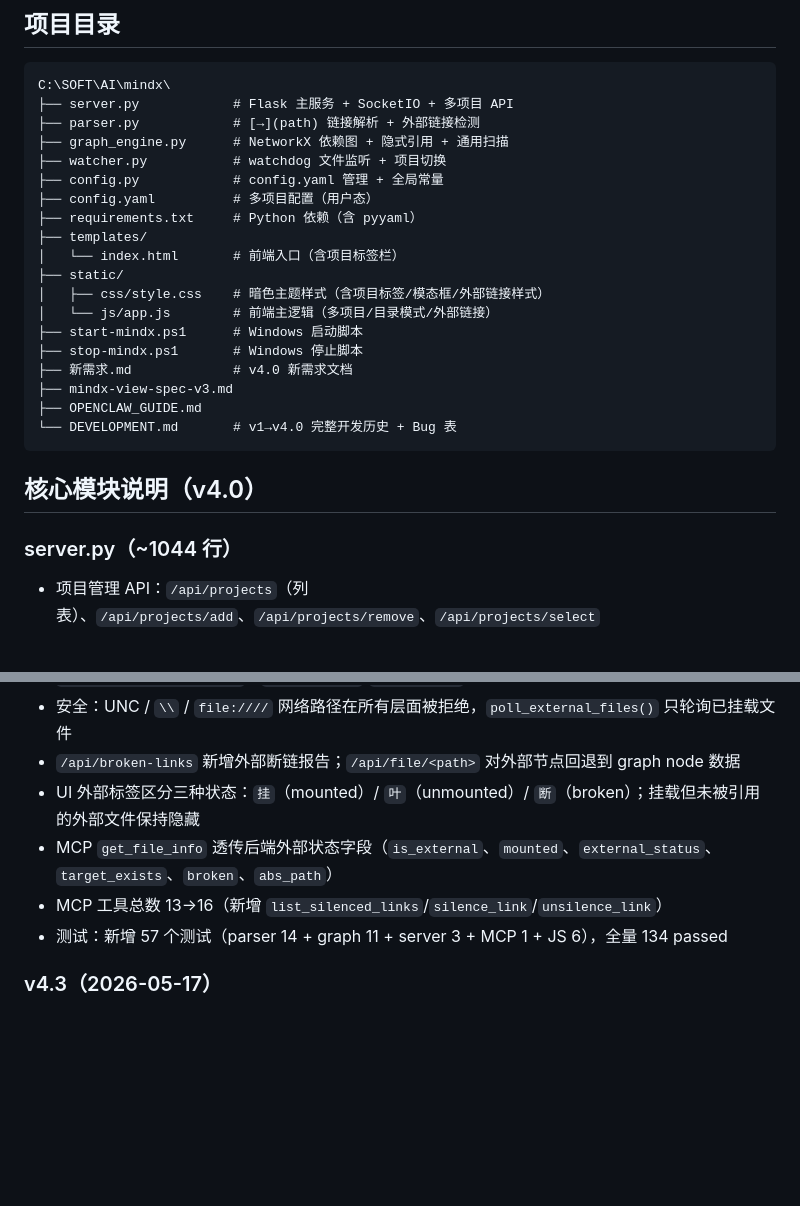
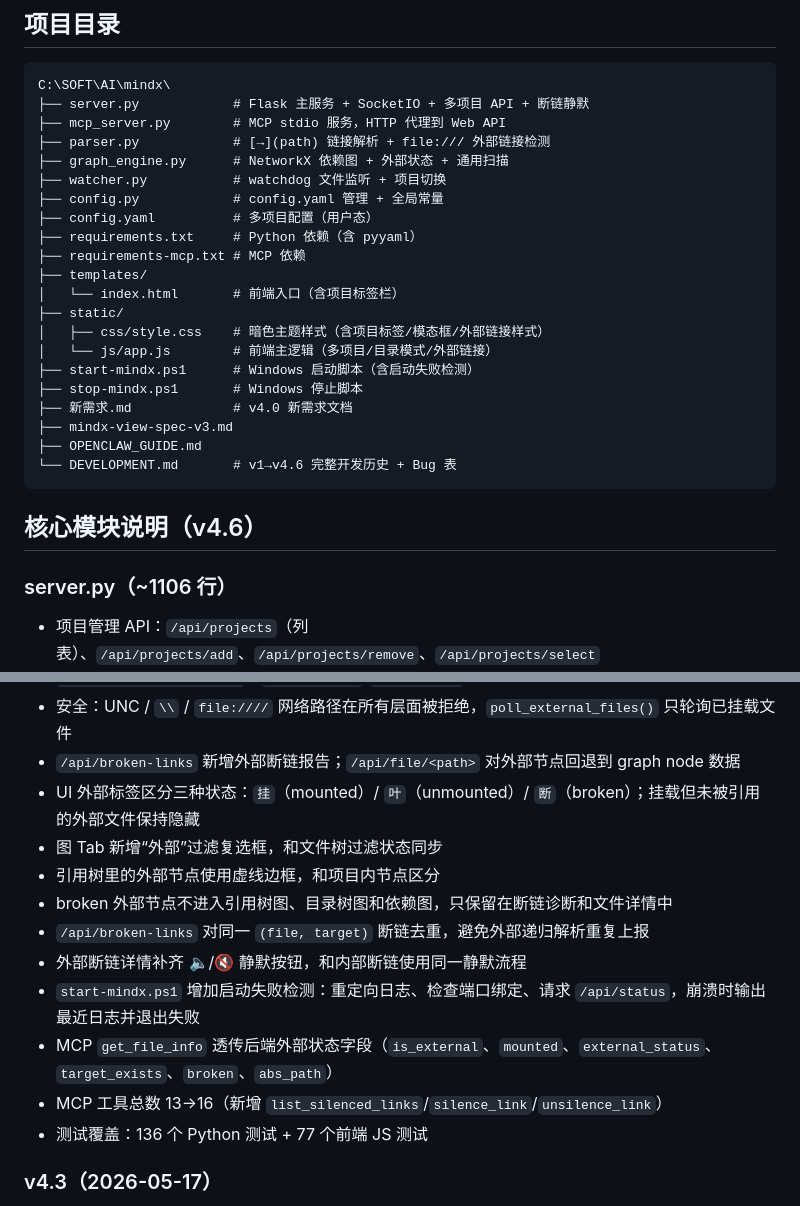
Before and after one commit to sope1999/mindx, a Markdown page: opencode.md, 2 parts joined by grey strips. Rendered like a GitHub page; blank space fills up the shorter version.

````diff
--- a/opencode.md
+++ b/opencode.md
@@ -38,29 +38,31 @@ mindx 是一个通用 .md 文件关系可视化工具，支持多项目管理。
 
 ```
 C:\SOFT\AI\mindx\
-├── server.py            # Flask 主服务 + SocketIO + 多项目 API
-├── parser.py            # [→](path) 链接解析 + 外部链接检测
-├── graph_engine.py      # NetworkX 依赖图 + 隐式引用 + 通用扫描
+├── server.py            # Flask 主服务 + SocketIO + 多项目 API + 断链静默
+├── mcp_server.py        # MCP stdio 服务，HTTP 代理到 Web API
+├── parser.py            # [→](path) 链接解析 + file:/// 外部链接检测
+├── graph_engine.py      # NetworkX 依赖图 + 外部状态 + 通用扫描
 ├── watcher.py           # watchdog 文件监听 + 项目切换
 ├── config.py            # config.yaml 管理 + 全局常量
 ├── config.yaml          # 多项目配置（用户态）
 ├── requirements.txt     # Python 依赖（含 pyyaml）
+├── requirements-mcp.txt # MCP 依赖
 ├── templates/
 │   └── index.html       # 前端入口（含项目标签栏）
 ├── static/
 │   ├── css/style.css    # 暗色主题样式（含项目标签/模态框/外部链接样式）
 │   └── js/app.js        # 前端主逻辑（多项目/目录模式/外部链接）
-├── start-mindx.ps1      # Windows 启动脚本
+├── start-mindx.ps1      # Windows 启动脚本（含启动失败检测）
 ├── stop-mindx.ps1       # Windows 停止脚本
 ├── 新需求.md             # v4.0 新需求文档
 ├── mindx-view-spec-v3.md
 ├── OPENCLAW_GUIDE.md
-└── DEVELOPMENT.md       # v1→v4.0 完整开发历史 + Bug 表
+└── DEVELOPMENT.md       # v1→v4.6 完整开发历史 + Bug 表
 ```
 
-## 核心模块说明（v4.0）
+## 核心模块说明（v4.6）
 
-### server.py（~1044 行）
+### server.py（~1106 行）
 - 项目管理 API：`/api/projects`（列表）、`/api/projects/add`、`/api/projects/remove`、`/api/projects/select`
 - 数据 API：`/api/status`、`/api/files`、`/api/file/<path>`、`/api/graph`、`/api/scan`、`/api/changes`、`/api/sync-check`
 - 外部管理 API：`/api/external/add`、`/api/external/remove`、`/api/external/list`
@@ -139,9 +152,15 @@ C:\SOFT\AI\mindx\
 - 安全：UNC / `\\` / `file:////` 网络路径在所有层面被拒绝，`poll_external_files()` 只轮询已挂载文件
 - `/api/broken-links` 新增外部断链报告；`/api/file/<path>` 对外部节点回退到 graph node 数据
 - UI 外部标签区分三种状态：`挂`（mounted）/ `叶`（unmounted）/ `断`（broken）；挂载但未被引用的外部文件保持隐藏
+- 图 Tab 新增“外部”过滤复选框，和文件树过滤状态同步
+- 引用树里的外部节点使用虚线边框，和项目内节点区分
+- broken 外部节点不进入引用树图、目录树图和依赖图，只保留在断链诊断和文件详情中
+- `/api/broken-links` 对同一 `(file, target)` 断链去重，避免外部递归解析重复上报
+- 外部断链详情补齐 🔈/🔇 静默按钮，和内部断链使用同一静默流程
+- `start-mindx.ps1` 增加启动失败检测：重定向日志、检查端口绑定、请求 `/api/status`，崩溃时输出最近日志并退出失败
 - MCP `get_file_info` 透传后端外部状态字段（`is_external`、`mounted`、`external_status`、`target_exists`、`broken`、`abs_path`）
 - MCP 工具总数 13→16（新增 `list_silenced_links`/`silence_link`/`unsilence_link`）
-- 测试：新增 57 个测试（parser 14 + graph 11 + server 3 + MCP 1 + JS 6），全量 134 passed
+- 测试覆盖：136 个 Python 测试 + 77 个前端 JS 测试
 
 ### v4.3（2026-05-17）
 - 设置持久化迁移至 config.yaml（分类覆写、排除目录、显示模式）
````
Also changed, not shown: other parts of opencode.md (+16 -5 lines).
